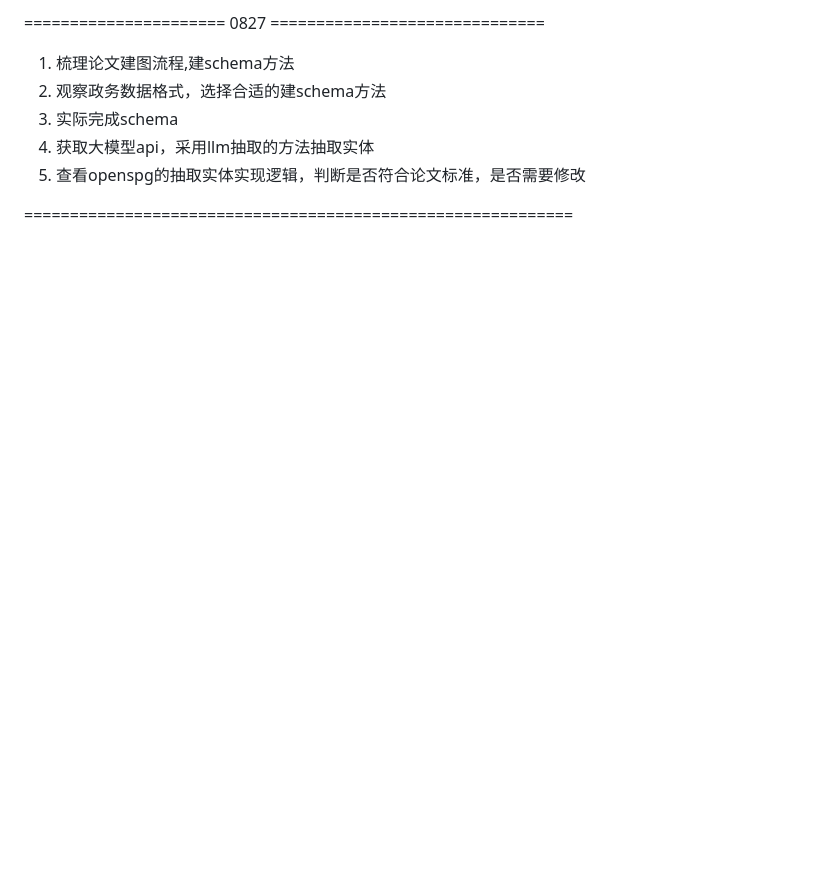
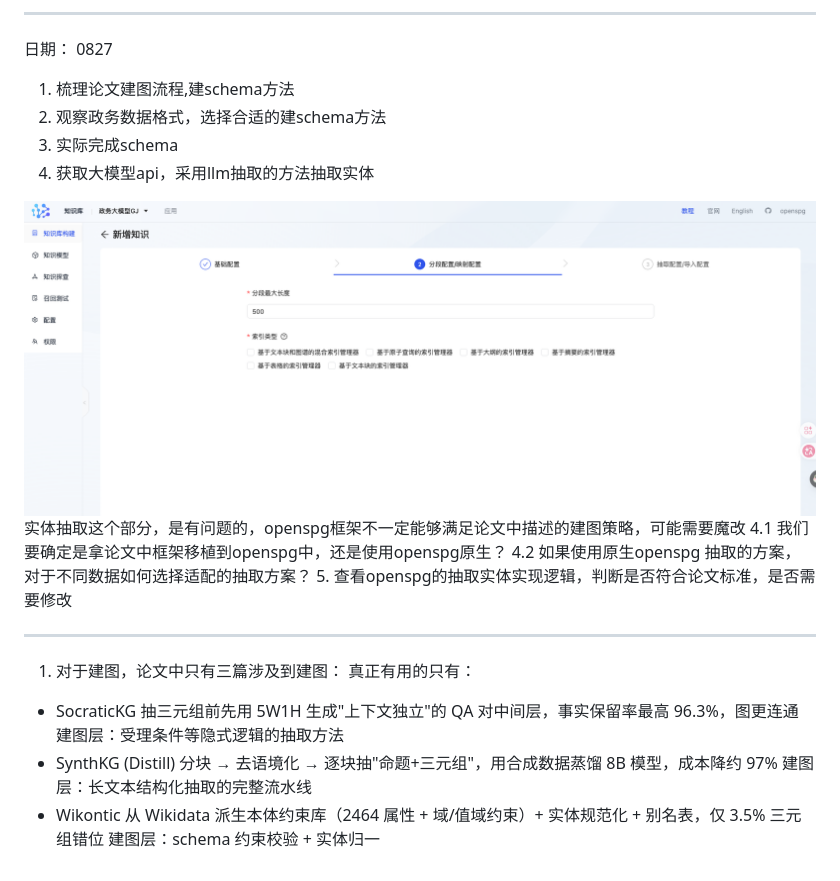
Before and after one commit to skyDuanXianBing/gov-affair-kg-qa, a Markdown page: 进度安排.md, the part around the change. Rendered like a GitHub page; pictures changed too: image.png (added); blank space fills up the shorter version.

Commit message:
修改Todo，对下一步做什么形成总结，提出一些问题

```diff
--- a/进度安排.md
+++ b/进度安排.md
@@ -1,10 +1,21 @@
 
-======================  0827  ==============================
+---
+日期： 0827
 
 1. 梳理论文建图流程,建schema方法
 2. 观察政务数据格式，选择合适的建schema方法
 3. 实际完成schema
 4. 获取大模型api，采用llm抽取的方法抽取实体
+
+![alt text](image.png)
+实体抽取这个部分，是有问题的，openspg框架不一定能够满足论文中描述的建图策略，可能需要魔改
+4.1 我们要确定是拿论文中框架移植到openspg中，还是使用openspg原生？
+4.2 如果使用原生openspg 抽取的方案，对于不同数据如何选择适配的抽取方案？
 5. 查看openspg的抽取实体实现逻辑，判断是否符合论文标准，是否需要修改
 
-============================================================
+---
+1. 对于建图，论文中只有三篇涉及到建图：
+真正有用的只有：
+- SocraticKG	抽三元组前先用 5W1H 生成"上下文独立"的 QA 对中间层，事实保留率最高 96.3%，图更连通	建图层：受理条件等隐式逻辑的抽取方法
+- SynthKG (Distill)	分块 → 去语境化 → 逐块抽"命题+三元组"，用合成数据蒸馏 8B 模型，成本降约 97%	建图层：长文本结构化抽取的完整流水线
+- Wikontic	从 Wikidata 派生本体约束库（2464 属性 + 域/值域约束）+ 实体规范化 + 别名表，仅 3.5% 三元组错位	建图层：schema 约束校验 + 实体归一
```
